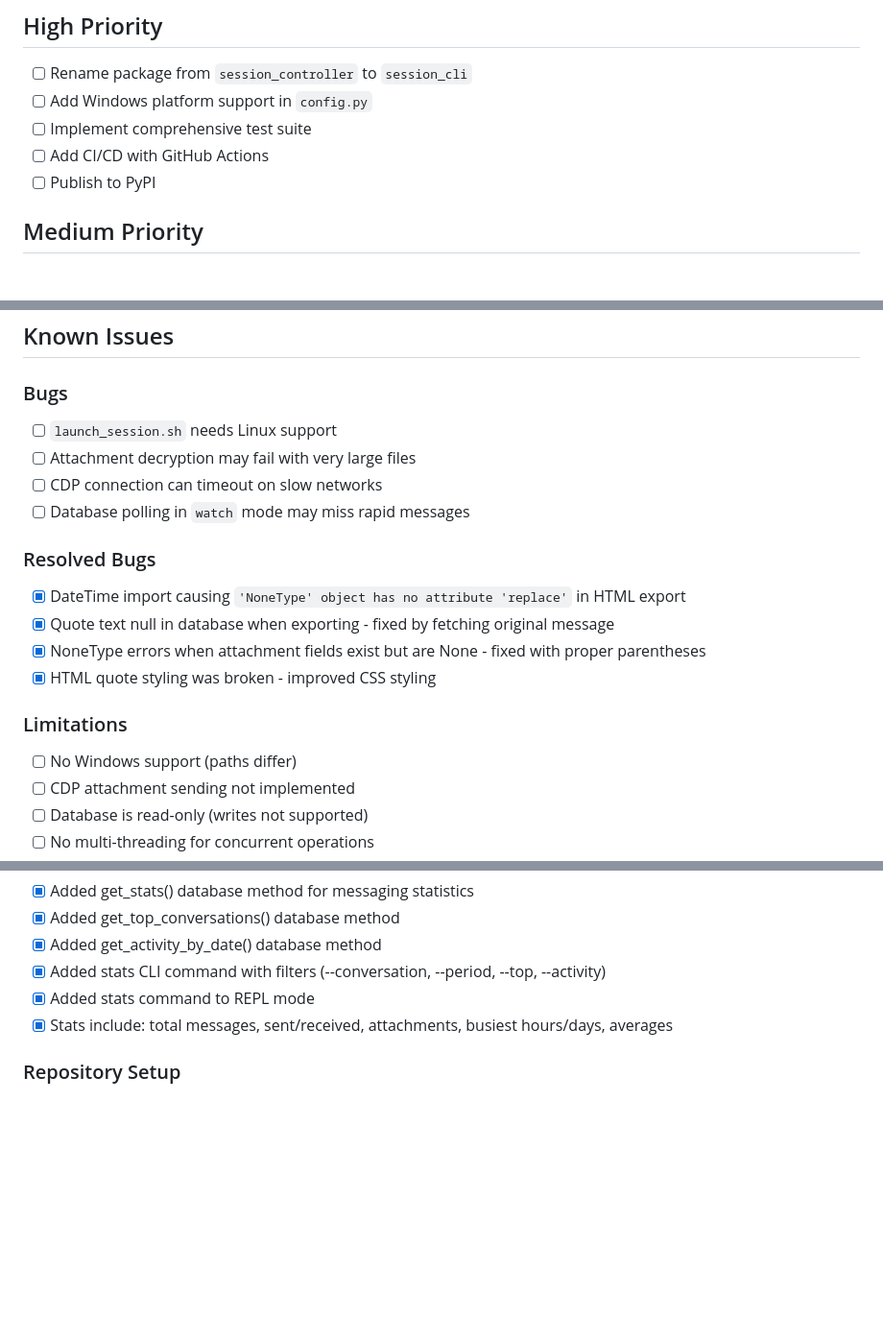
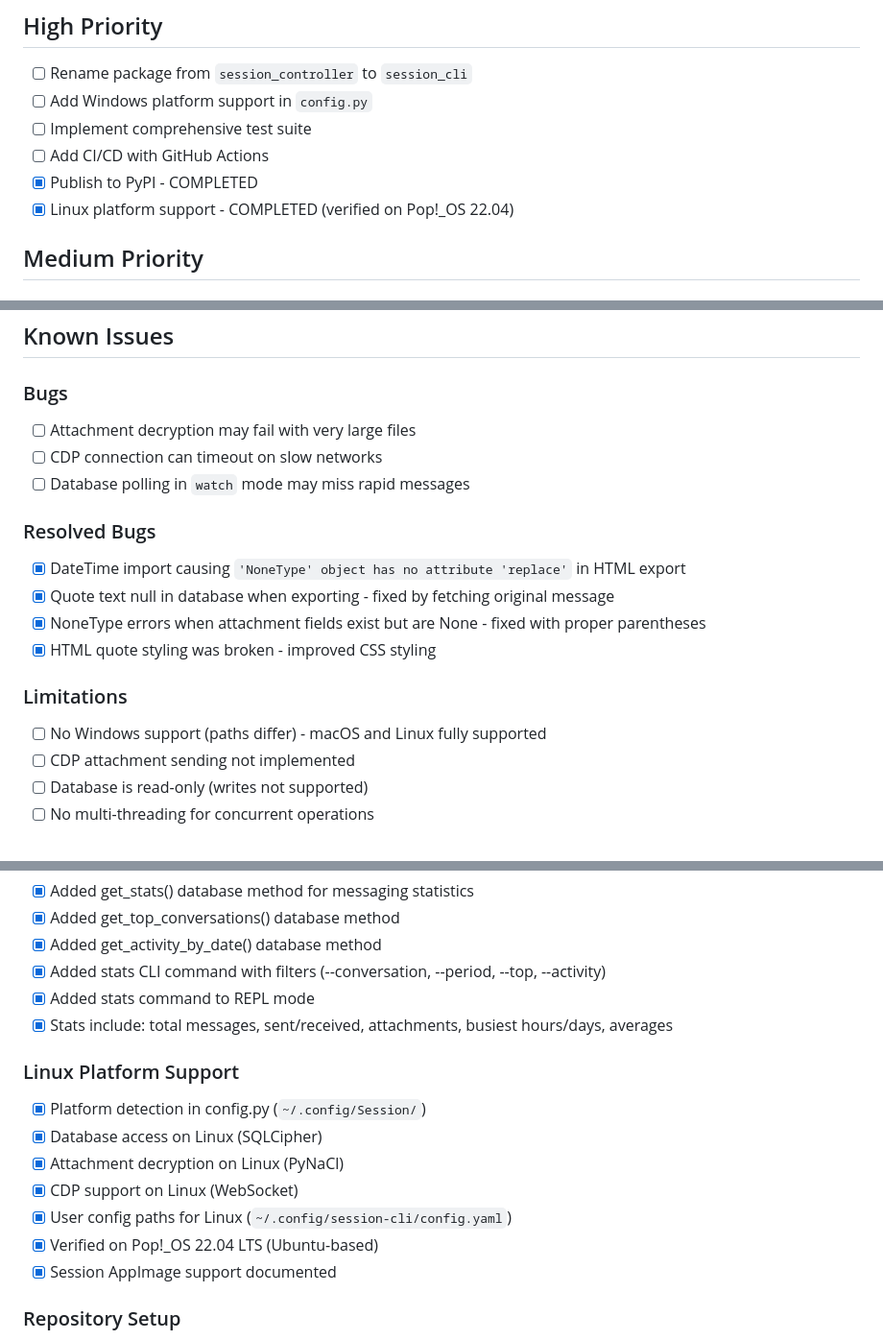
Before and after one commit to amanverasia/session-cli, a Markdown page: TODO.md, 3 parts joined by grey strips. Shown at 96% size. Rendered like a GitHub page; blank space fills up the shorter version.

```diff
--- a/TODO.md
+++ b/TODO.md
@@ -8,7 +8,8 @@ This document tracks planned features, improvements, and known issues.
 - [ ] Add Windows platform support in `config.py`
 - [ ] Implement comprehensive test suite
 - [ ] Add CI/CD with GitHub Actions
-- [ ] Publish to PyPI
+- [x] Publish to PyPI - COMPLETED
+- [x] Linux platform support - COMPLETED (verified on Pop!_OS 22.04)
 
 ## Medium Priority
 
@@ -99,7 +101,6 @@ This document tracks planned features, improvements, and known issues.
 ## Known Issues
 
 ### Bugs
-- [ ] `launch_session.sh` needs Linux support
 - [ ] Attachment decryption may fail with very large files
 - [ ] CDP connection can timeout on slow networks
 - [ ] Database polling in `watch` mode may miss rapid messages
@@ -111,7 +112,7 @@ This document tracks planned features, improvements, and known issues.
 - [x] HTML quote styling was broken - improved CSS styling
 
 ### Limitations
-- [ ] No Windows support (paths differ)
+- [ ] No Windows support (paths differ) - macOS and Linux fully supported
 - [ ] CDP attachment sending not implemented
 - [ ] Database is read-only (writes not supported)
 - [ ] No multi-threading for concurrent operations
@@ -234,6 +235,15 @@ This document tracks planned features, improvements, and known issues.
 - [x] Added stats command to REPL mode
 - [x] Stats include: total messages, sent/received, attachments, busiest hours/days, averages
 
+### Linux Platform Support
+- [x] Platform detection in config.py (`~/.config/Session/`)
+- [x] Database access on Linux (SQLCipher)
+- [x] Attachment decryption on Linux (PyNaCl)
+- [x] CDP support on Linux (WebSocket)
+- [x] User config paths for Linux (`~/.config/session-cli/config.yaml`)
+- [x] Verified on Pop!_OS 22.04 LTS (Ubuntu-based)
+- [x] Session AppImage support documented
+
 ### Repository Setup
 - [x] Create README.md
 - [x] Add LICENSE (MIT)
```
Also changed, not shown: other parts of TODO.md (+2 -1 lines), CLAUDE.md (+24 -1 lines).
